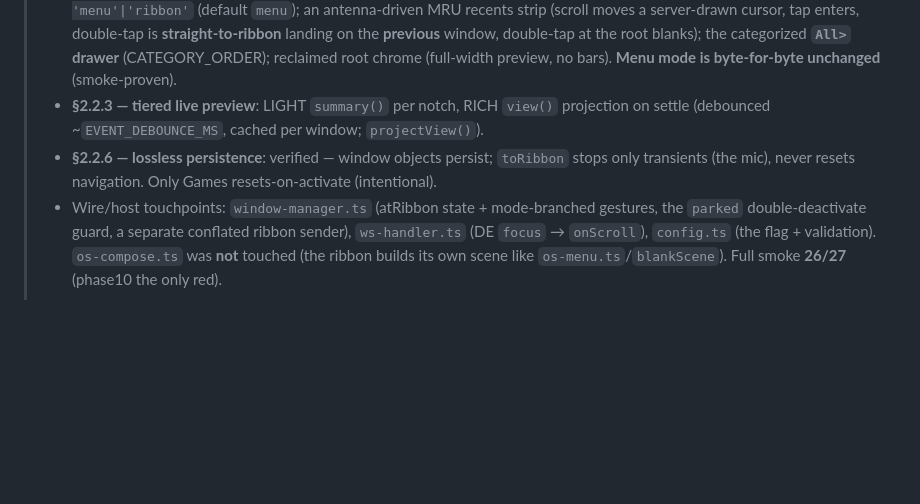
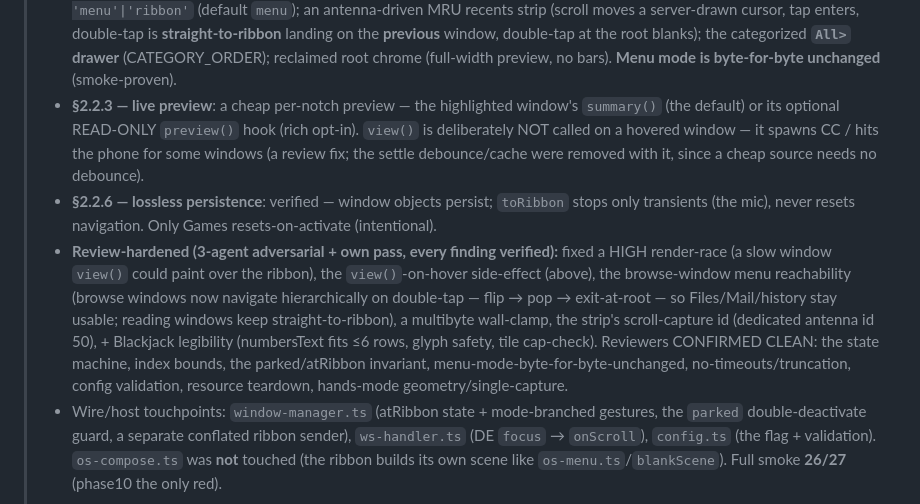
Before and after one commit to expectbugs/G2CC, a Markdown page: overhaul.md, the part around the change. Rendered like a GitHub page; blank space fills up the shorter version.

```diff
--- a/overhaul.md
+++ b/overhaul.md
@@ -36,10 +36,20 @@ build the new ribbon-based DE/WM on that modular foundation, flag-gated and reve
 >   server-drawn cursor, tap enters, double-tap is **straight-to-ribbon** landing on the **previous**
 >   window, double-tap at the root blanks); the categorized **`All>` drawer** (CATEGORY_ORDER); reclaimed
 >   root chrome (full-width preview, no bars). **Menu mode is byte-for-byte unchanged** (smoke-proven).
-> - **§2.2.3 — tiered live preview**: LIGHT `summary()` per notch, RICH `view()` projection on settle
->   (debounced ~`EVENT_DEBOUNCE_MS`, cached per window; `projectView()`).
+> - **§2.2.3 — live preview**: a cheap per-notch preview — the highlighted window's `summary()` (the
+>   default) or its optional READ-ONLY `preview()` hook (rich opt-in). `view()` is deliberately NOT called
+>   on a hovered window — it spawns CC / hits the phone for some windows (a review fix; the settle
+>   debounce/cache were removed with it, since a cheap source needs no debounce).
 > - **§2.2.6 — lossless persistence**: verified — window objects persist; `toRibbon` stops only transients
 >   (the mic), never resets navigation. Only Games resets-on-activate (intentional).
+> - **Review-hardened (3-agent adversarial + own pass, every finding verified):** fixed a HIGH render-race
+>   (a slow window `view()` could paint over the ribbon), the `view()`-on-hover side-effect (above), the
+>   browse-window menu reachability (browse windows now navigate hierarchically on double-tap — flip → pop
+>   → exit-at-root — so Files/Mail/history stay usable; reading windows keep straight-to-ribbon), a
+>   multibyte wall-clamp, the strip's scroll-capture id (dedicated antenna id 50), + Blackjack legibility
+>   (numbersText fits ≤6 rows, glyph safety, tile cap-check). Reviewers CONFIRMED CLEAN: the state machine,
+>   index bounds, the parked/atRibbon invariant, menu-mode-byte-for-byte-unchanged, no-timeouts/truncation,
+>   config validation, resource teardown, hands-mode geometry/single-capture.
 > - Wire/host touchpoints: `window-manager.ts` (atRibbon state + mode-branched gestures, the `parked`
 >   double-deactivate guard, a separate conflated ribbon sender), `ws-handler.ts` (DE `focus` → `onScroll`),
 >   `config.ts` (the flag + validation). `os-compose.ts` was **not** touched (the ribbon builds its own
```
Also changed, not shown: HANDOFF.md (+10 -4 lines).
